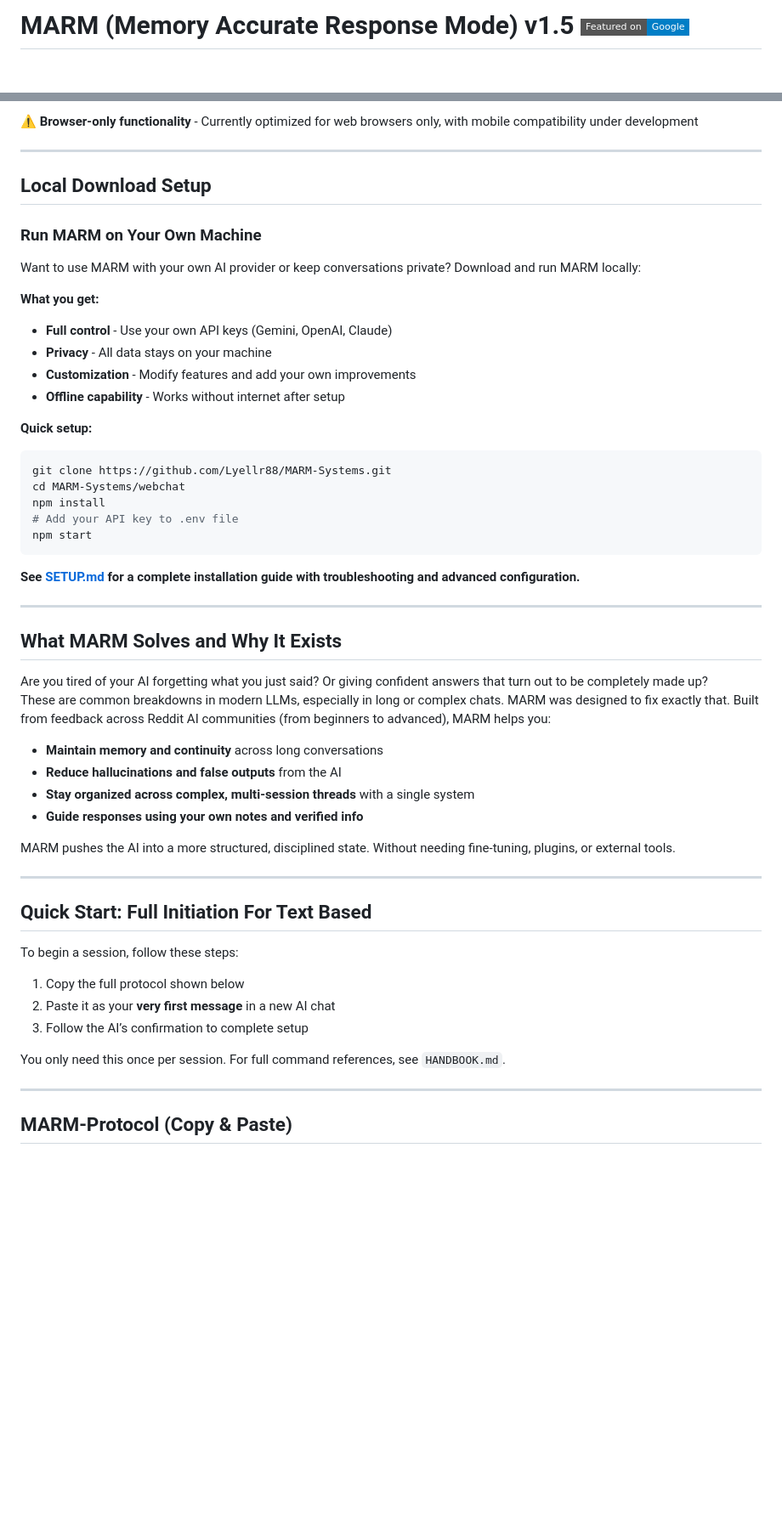
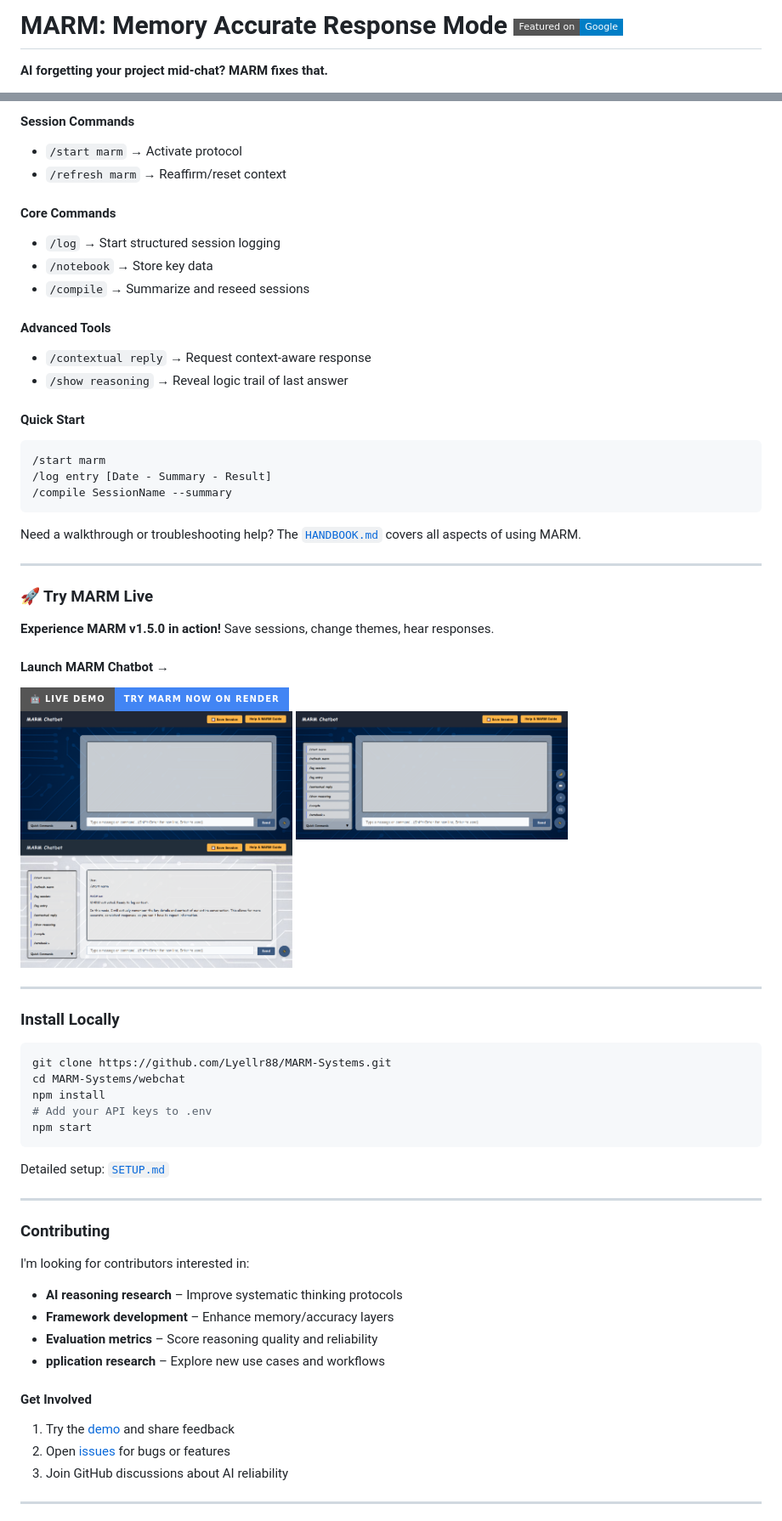
Before and after one commit to Lyellr88/MARM-Protocol, a Markdown page: README.md, 2 parts joined by grey strips. Shown: that part at 85% size. Rendered like a GitHub page; folded sections open; badges without logos; blank space fills up the shorter version.

Commit message:
Update README.md
Revamped the Readme to make it more concise and moved the protocol to a seperate file.

````diff
--- a/README.md
+++ b/README.md
@@ -1,3 +1,4 @@
-# MARM (Memory Accurate Response Mode) v1.5 [![Featured on Google](https://img.shields.io/badge/Featured%20on-Google-blue?style=flat-square&logo=google&logoColor=white)](https://www.google.com/search?q=what+is+marm+memory+accurate+response+mode)
+# MARM: Memory Accurate Response Mode [![Featured on Google](https://img.shields.io/badge/Featured%20on-Google-blue?style=flat-square&logo=google&logoColor=white)](https://www.google.com/search?q=what+is+marm+memory+accurate+response+mode)
 
+**AI forgetting your project mid‑chat? MARM fixes that.**
 
@@ -54,59 +89,75 @@
 
-⚠️ **Browser-only functionality** - Currently optimized for web browsers only, with mobile compatibility under development
-</details>
+#### Session Commands
+- `/start marm` → Activate protocol
+- `/refresh marm` → Reaffirm/reset context
+
+#### Core Commands
+- `/log` → Start structured session logging
+- `/notebook` → Store key data
+- `/compile` → Summarize and reseed sessions
+
+#### Advanced Tools
+- `/contextual reply` → Request context-aware response
+- `/show reasoning` → Reveal logic trail of last answer
+
+#### Quick Start
+
+```text
+/start marm
+/log entry [Date - Summary - Result]
+/compile SessionName --summary
+```
+
+Need a walkthrough or troubleshooting help? The [`HANDBOOK.md`](./HANDBOOK.md) covers all aspects of using MARM.
 
 ---
 
-## Local Download Setup
+### 🚀 Try MARM Live
 
-### Run MARM on Your Own Machine
+**Experience MARM v1.5.0 in action!** Save sessions, change themes, hear responses.
 
-Want to use MARM with your own AI provider or keep conversations private? Download and run MARM locally:
+#### Launch MARM Chatbot → <a href="https://marm-systems-chatbot.onrender.com">
+  <img src="https://img.shields.io/badge/🤖_Live_Demo-Try_MARM_Now_On_Render-4285F4?style=for-the-badge" width="280">
+</a>
 
-**What you get:**
-- **Full control** - Use your own API keys (Gemini, OpenAI, Claude)
-- **Privacy** - All data stays on your machine
-- **Customization** - Modify features and add your own improvements
-- **Offline capability** - Works without internet after setup
+<div>
 
-**Quick setup:**
+<img src="media/marm-chatbot1.png" width="320"/>
+<img src="media/marm-chatbot2.png" width="320"/>
+<img src="media/marm-chatbot3.png" width="320"/>
+
+</div>
+
+---
+
+### Install Locally
+
 ```bash
 git clone https://github.com/Lyellr88/MARM-Systems.git
 cd MARM-Systems/webchat
 npm install
-# Add your API key to .env file
+# Add your API keys to .env
 npm start
 ```
 
-**See [SETUP.md](SETUP.md) for a complete installation guide with troubleshooting and advanced configuration.**
+Detailed setup: [`SETUP.md`](./SETUP.md)
 
 ---
 
-## What MARM Solves and Why It Exists
+### Contributing
 
-Are you tired of your AI forgetting what you just said? Or giving confident answers that turn out to be completely made up?
-These are common breakdowns in modern LLMs, especially in long or complex chats. MARM was designed to fix exactly that. Built from feedback across Reddit AI communities (from beginners to advanced), MARM helps you:
+I'm looking for contributors interested in:
 
-- **Maintain memory and continuity** across long conversations
-- **Reduce hallucinations and false outputs** from the AI
-- **Stay organized across complex, multi-session threads** with a single system
-- **Guide responses using your own notes and verified info**
+* **AI reasoning research** – Improve systematic thinking protocols
+* **Framework development** – Enhance memory/accuracy layers
+* **Evaluation metrics** – Score reasoning quality and reliability
+* **pplication research** – Explore new use cases and workflows
 
-MARM pushes the AI into a more structured, disciplined state. Without needing fine-tuning, plugins, or external tools.
+#### Get Involved
+
+1. Try the [demo](https://marm-systems-chatbot.onrender.com) and share feedback
+2. Open [issues](https://github.com/Lyellr88/MARM-Systems/issues) for bugs or features
+3. Join GitHub discussions about AI reliability
 
 ---
 
-## Quick Start: Full Initiation For Text Based
-
-To begin a session, follow these steps:
-
-1. Copy the full protocol shown below
-2. Paste it as your **very first message** in a new AI chat
-3. Follow the AI’s confirmation to complete setup
-
-You only need this once per session. For full command references, see `HANDBOOK.md`.
-
----
-
-## MARM-Protocol (Copy & Paste)
-
````
Also changed, not shown: other parts of README.md (+60 -133 lines).
